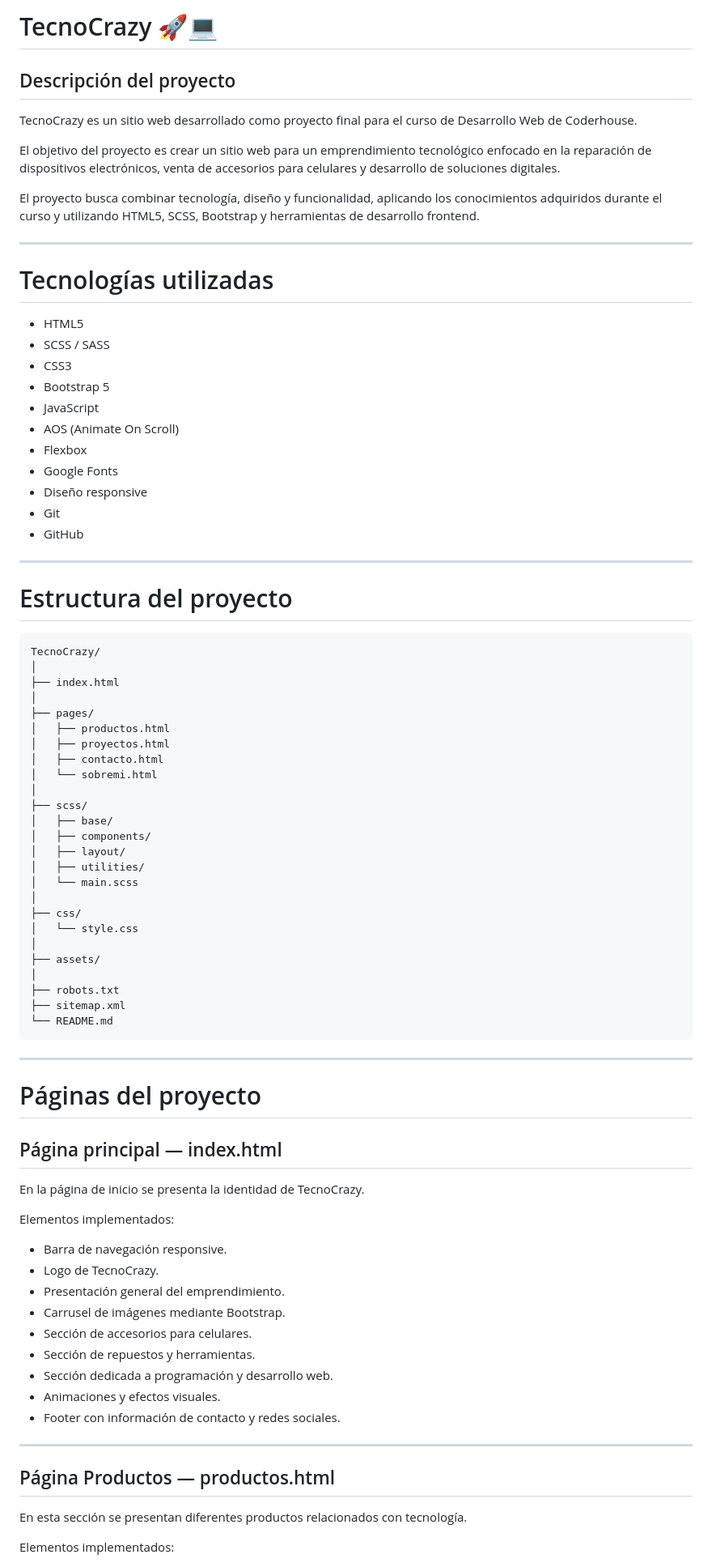
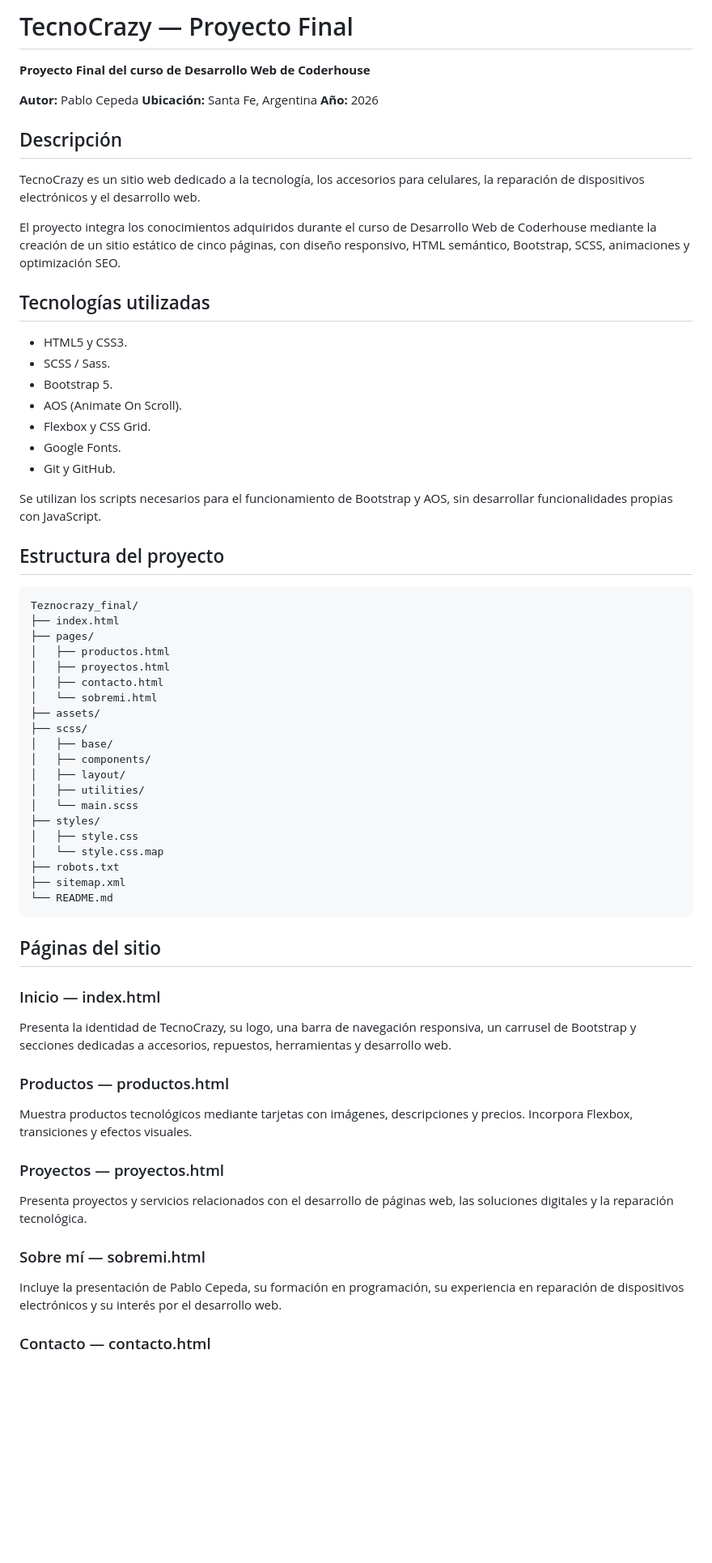
Before and after one commit to djpablito12-commits/TecnoCrazy-Proyecto-Final, a Markdown page: README.md, the part around one of its changes. Shown at 81% size. Drawn GitHub-style; blank space fills up the shorter version.

Commit message:
Actualiza README del Proyecto Final

````diff
--- a/README.md
+++ b/README.md
@@ -1,86 +1,71 @@
-# TecnoCrazy 🚀💻
+# TecnoCrazy — Proyecto Final
 
-## Descripción del proyecto
+**Proyecto Final del curso de Desarrollo Web de Coderhouse**
 
-TecnoCrazy es un sitio web desarrollado como proyecto final para el curso de Desarrollo Web de Coderhouse.
+**Autor:** Pablo Cepeda
+**Ubicación:** Santa Fe, Argentina
+**Año:** 2026
 
-El objetivo del proyecto es crear un sitio web para un emprendimiento tecnológico enfocado en la reparación de dispositivos electrónicos, venta de accesorios para celulares y desarrollo de soluciones digitales.
+## Descripción
 
-El proyecto busca combinar tecnología, diseño y funcionalidad, aplicando los conocimientos adquiridos durante el curso y utilizando HTML5, SCSS, Bootstrap y herramientas de desarrollo frontend.
+TecnoCrazy es un sitio web dedicado a la tecnología, los accesorios para celulares, la reparación de dispositivos electrónicos y el desarrollo web.
 
----
+El proyecto integra los conocimientos adquiridos durante el curso de Desarrollo Web de Coderhouse mediante la creación de un sitio estático de cinco páginas, con diseño responsivo, HTML semántico, Bootstrap, SCSS, animaciones y optimización SEO.
 
-# Tecnologías utilizadas
+## Tecnologías utilizadas
 
-* HTML5
-* SCSS / SASS
-* CSS3
-* Bootstrap 5
-* JavaScript
-* AOS (Animate On Scroll)
-* Flexbox
-* Google Fonts
-* Diseño responsive
-* Git
-* GitHub
+* HTML5 y CSS3.
+* SCSS / Sass.
+* Bootstrap 5.
+* AOS (Animate On Scroll).
+* Flexbox y CSS Grid.
+* Google Fonts.
+* Git y GitHub.
 
----
+Se utilizan los scripts necesarios para el funcionamiento de Bootstrap y AOS, sin desarrollar funcionalidades propias con JavaScript.
 
-# Estructura del proyecto
+## Estructura del proyecto
 
 ```text
-TecnoCrazy/
-│
+Teznocrazy_final/
 ├── index.html
-│
 ├── pages/
 │   ├── productos.html
 │   ├── proyectos.html
 │   ├── contacto.html
 │   └── sobremi.html
-│
+├── assets/
 ├── scss/
 │   ├── base/
 │   ├── components/
 │   ├── layout/
 │   ├── utilities/
 │   └── main.scss
-│
-├── css/
-│   └── style.css
-│
-├── assets/
-│
+├── styles/
+│   ├── style.css
+│   └── style.css.map
 ├── robots.txt
 ├── sitemap.xml
 └── README.md
 ```
 
----
+## Páginas del sitio
 
-# Páginas del proyecto
+### Inicio — index.html
 
-## Página principal — index.html
+Presenta la identidad de TecnoCrazy, su logo, una barra de navegación responsiva, un carrusel de Bootstrap y secciones dedicadas a accesorios, repuestos, herramientas y desarrollo web.
 
-En la página de inicio se presenta la identidad de TecnoCrazy.
+### Productos — productos.html
 
-Elementos implementados:
+Muestra productos tecnológicos mediante tarjetas con imágenes, descripciones y precios. Incorpora Flexbox, transiciones y efectos visuales.
 
-* Barra de navegación responsive.
-* Logo de TecnoCrazy.
-* Presentación general del emprendimiento.
-* Carrusel de imágenes mediante Bootstrap.
-* Sección de accesorios para celulares.
-* Sección de repuestos y herramientas.
-* Sección dedicada a programación y desarrollo web.
-* Animaciones y efectos visuales.
-* Footer con información de contacto y redes sociales.
+### Proyectos — proyectos.html
 
----
+Presenta proyectos y servicios relacionados con el desarrollo de páginas web, las soluciones digitales y la reparación tecnológica.
 
-## Página Productos — productos.html
+### Sobre mí — sobremi.html
 
-En esta sección se presentan diferentes productos relacionados con tecnología.
+Incluye la presentación de Pablo Cepeda, su formación en programación, su experiencia en reparación de dispositivos electrónicos y su interés por el desarrollo web.
 
-Elementos implementados:
+### Contacto — contacto.html
 
````
Also changed, not shown: other parts of README.md (+43 -225 lines).
